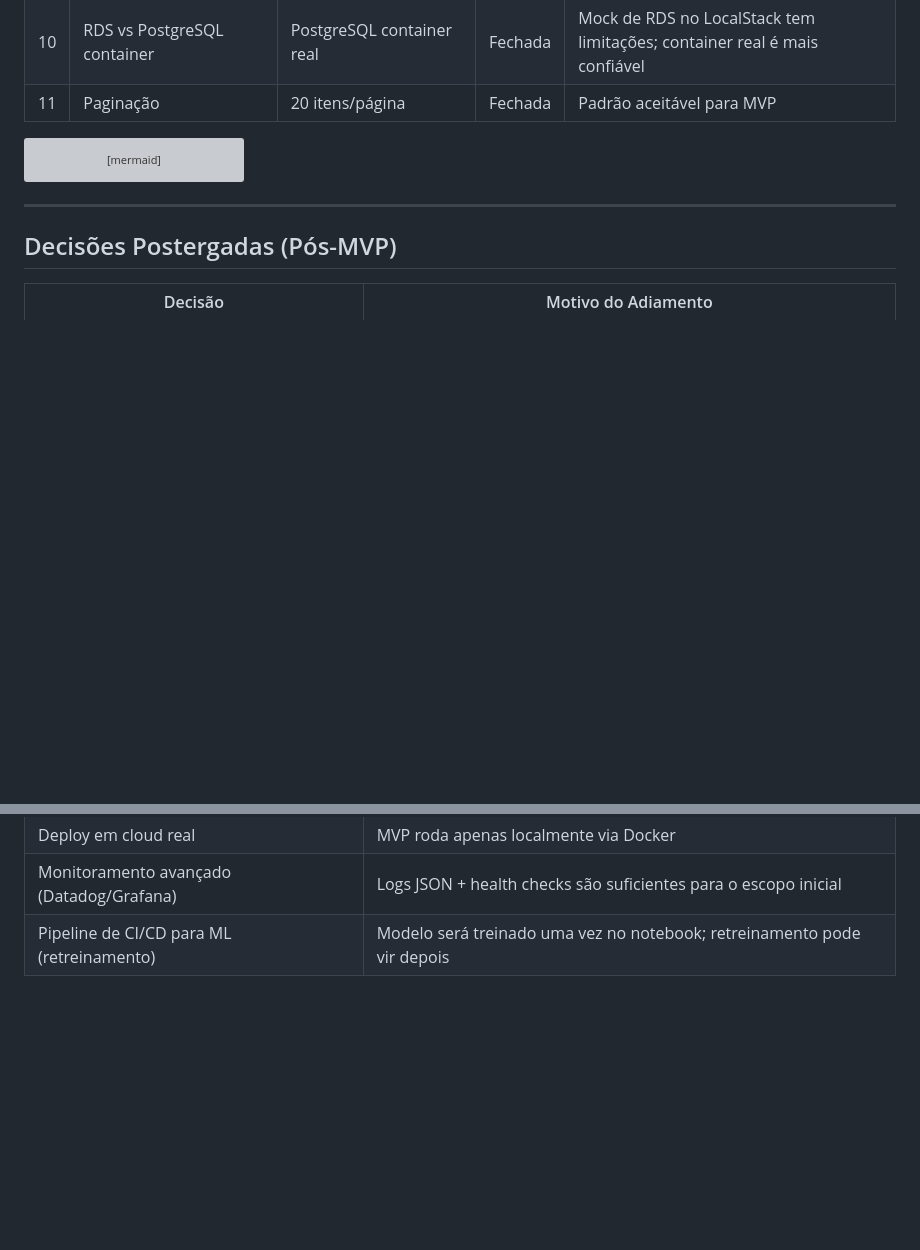
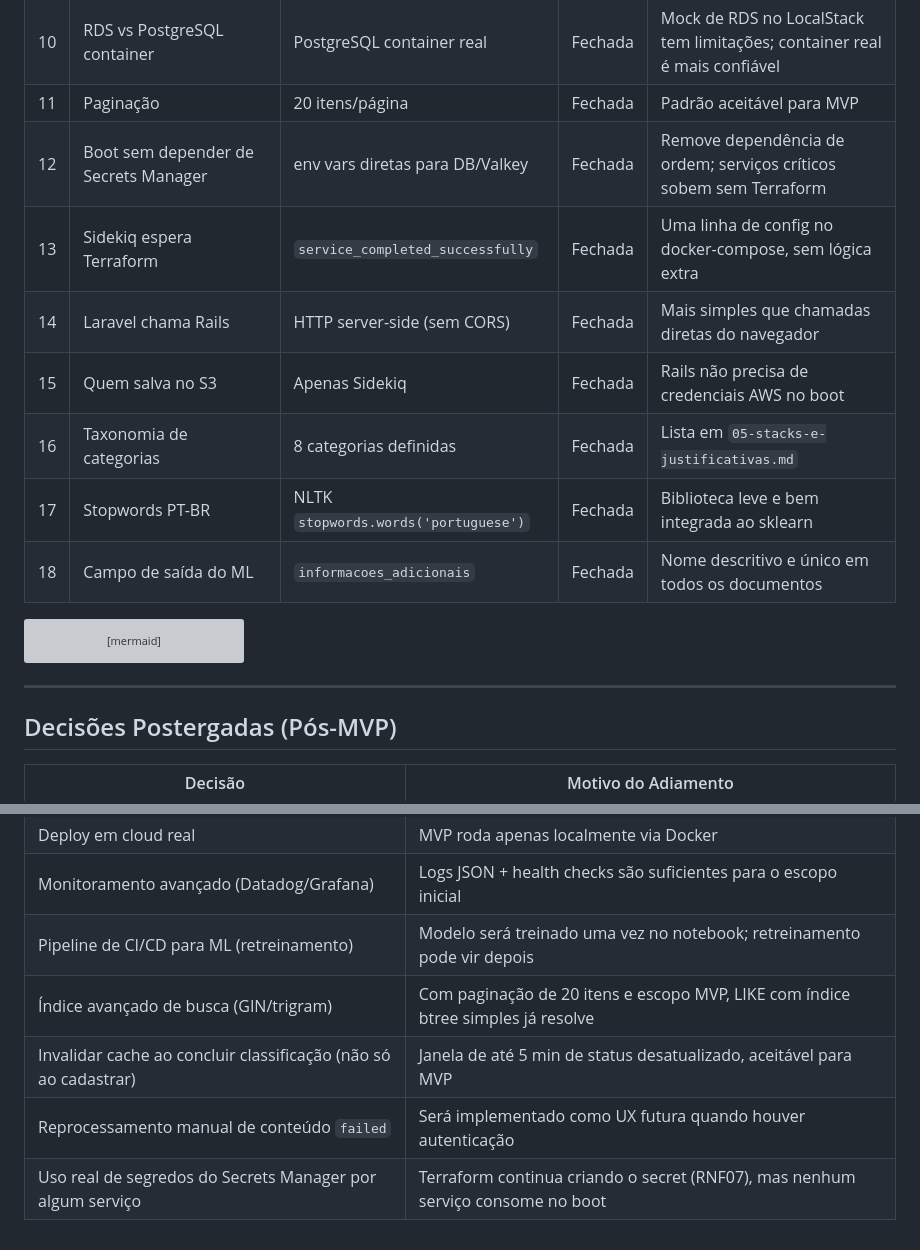
Before and after one commit to DessimA/tech-mind, a Markdown page: docs/06-decisoes-pendentes.md, 2 parts joined by grey strips. Drawn GitHub-style; blank space fills up the shorter version; grey boxes are pictures that could not be loaded.

Commit message:
docs(taxonomy): add ML taxonomy, stopwords, update decisions log

````diff
--- a/docs/06-decisoes-pendentes.md
+++ b/docs/06-decisoes-pendentes.md
@@ -19,6 +19,13 @@ Este documento registra as decisões tomadas durante a fase de planejamento, inc
 | 9 | Rate Limiting | 100 req/min/IP | Fechada | Proteção básica contra abuso |
 | 10 | RDS vs PostgreSQL container | PostgreSQL container real | Fechada | Mock de RDS no LocalStack tem limitações; container real é mais confiável |
 | 11 | Paginação | 20 itens/página | Fechada | Padrão aceitável para MVP |
+| 12 | Boot sem depender de Secrets Manager | env vars diretas para DB/Valkey | Fechada | Remove dependência de ordem; serviços críticos sobem sem Terraform |
+| 13 | Sidekiq espera Terraform | `service_completed_successfully` | Fechada | Uma linha de config no docker-compose, sem lógica extra |
+| 14 | Laravel chama Rails | HTTP server-side (sem CORS) | Fechada | Mais simples que chamadas diretas do navegador |
+| 15 | Quem salva no S3 | Apenas Sidekiq | Fechada | Rails não precisa de credenciais AWS no boot |
+| 16 | Taxonomia de categorias | 8 categorias definidas | Fechada | Lista em `05-stacks-e-justificativas.md` |
+| 17 | Stopwords PT-BR | NLTK `stopwords.words('portuguese')` | Fechada | Biblioteca leve e bem integrada ao sklearn |
+| 18 | Campo de saída do ML | `informacoes_adicionais` | Fechada | Nome descritivo e único em todos os documentos |
 
 ```mermaid
 flowchart LR
@@ -68,3 +75,7 @@ flowchart LR
 | Deploy em cloud real | MVP roda apenas localmente via Docker |
 | Monitoramento avançado (Datadog/Grafana) | Logs JSON + health checks são suficientes para o escopo inicial |
 | Pipeline de CI/CD para ML (retreinamento) | Modelo será treinado uma vez no notebook; retreinamento pode vir depois |
+| Índice avançado de busca (GIN/trigram) | Com paginação de 20 itens e escopo MVP, LIKE com índice btree simples já resolve |
+| Invalidar cache ao concluir classificação (não só ao cadastrar) | Janela de até 5 min de status desatualizado, aceitável para MVP |
+| Reprocessamento manual de conteúdo `failed` | Será implementado como UX futura quando houver autenticação |
+| Uso real de segredos do Secrets Manager por algum serviço | Terraform continua criando o secret (RNF07), mas nenhum serviço consome no boot |
````
Also changed, not shown: docs/05-stacks-e-justificativas.md (+20 -0 lines).
